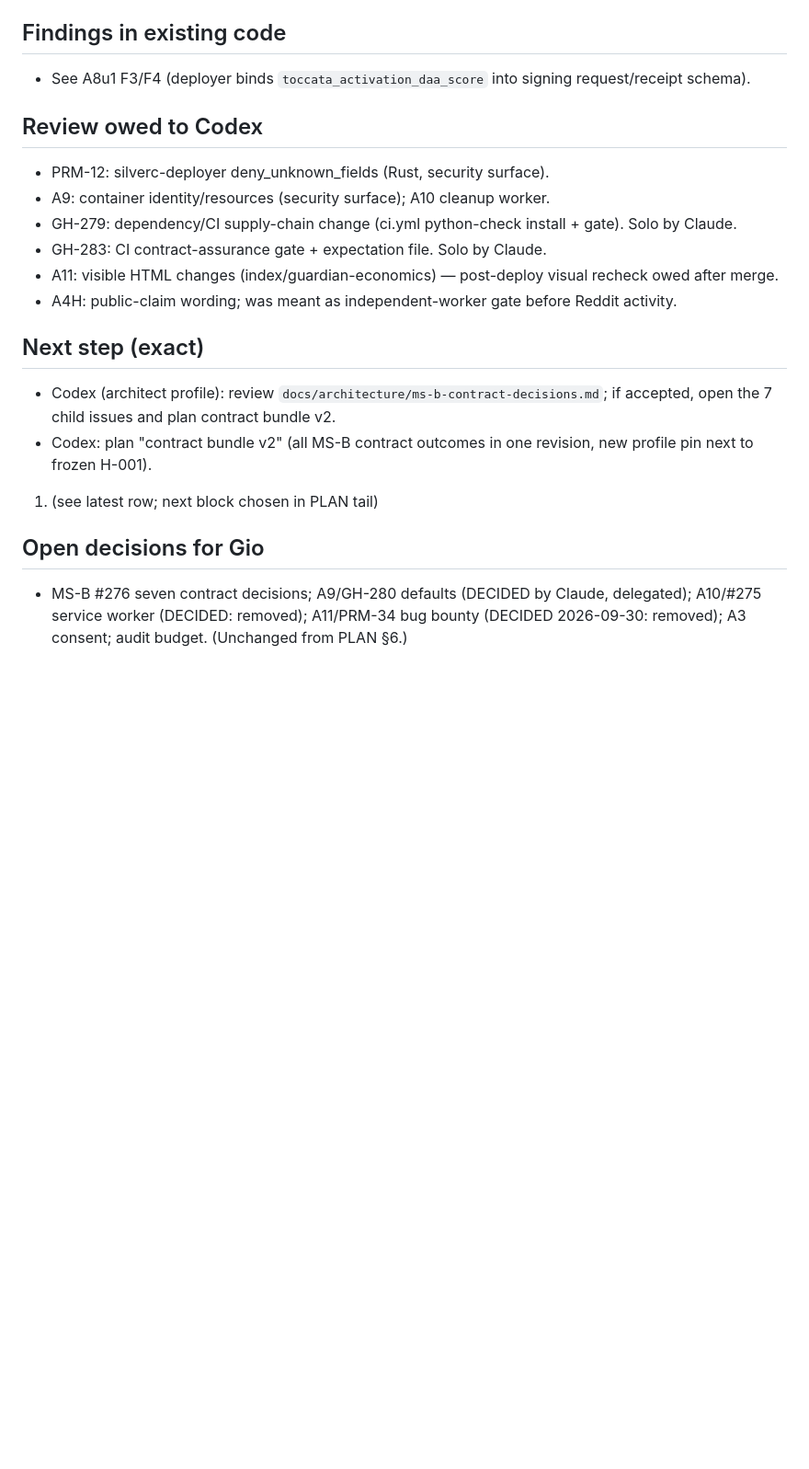
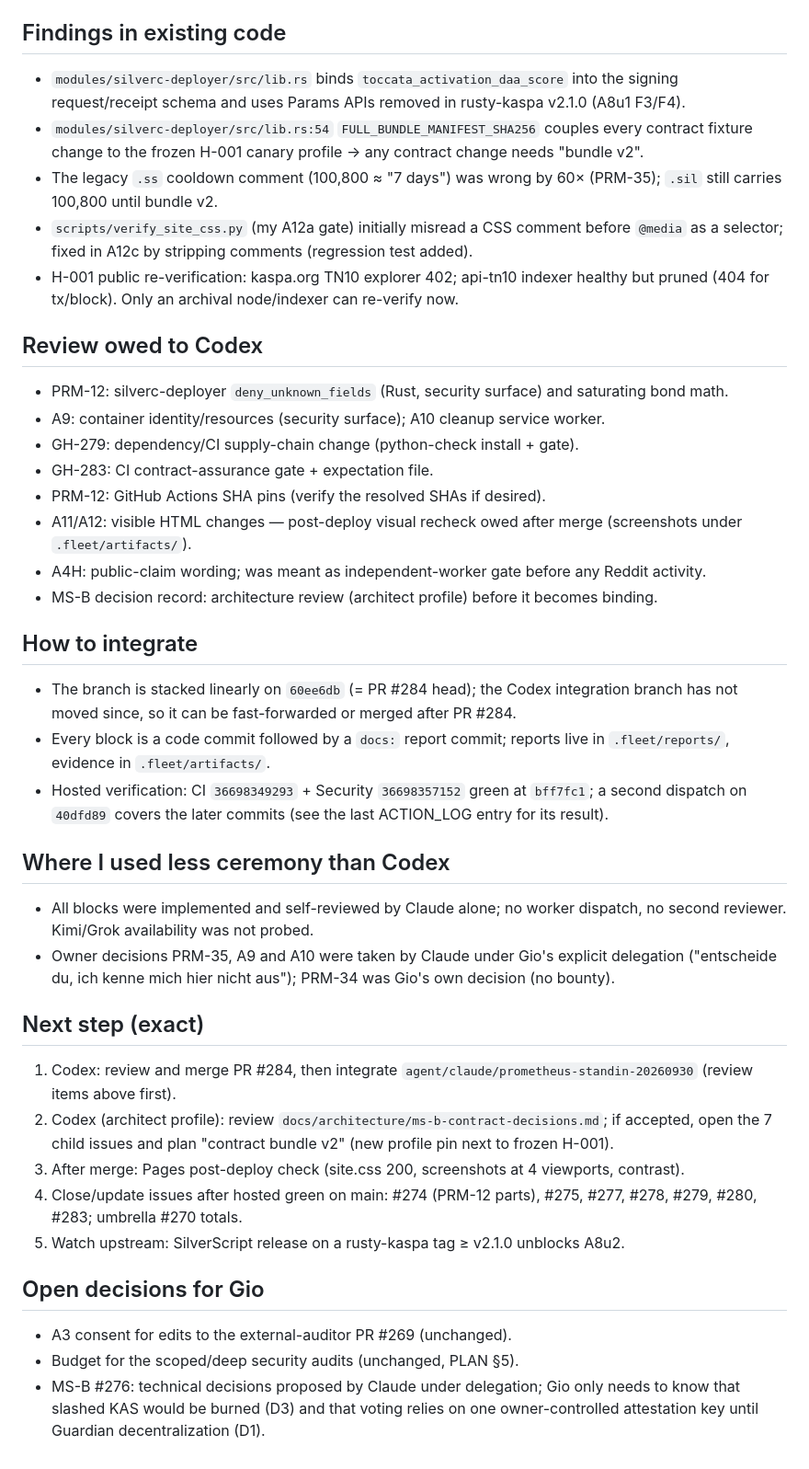
Before and after one commit to NeaBouli/prometheus-, a Markdown page: .fleet/HANDOVER-CLAUDE-20260930.md, the part around the change. Shown at 92% size. Rendered like a GitHub page; blank space fills up the shorter version.

Commit message:
docs: restructure stand-in handover for Codex (findings, review, integration, next steps)
Co-Authored-By: Claude Opus 5.5 <noreply@anthropic.com>

```diff
--- a/.fleet/HANDOVER-CLAUDE-20260930.md
+++ b/.fleet/HANDOVER-CLAUDE-20260930.md
@@ -52,21 +52,55 @@ Goal: continue exactly from the hand-back point without re-research.
 - Tests: see per-block reports. Hosted: CI `36698349293` + Security `36698357152` all green at `bff7fc1` (workflow_dispatch, no PR). `f737c7b` (action SHA pins) needs one hosted run.
 
 ## Findings in existing code
-- See A8u1 F3/F4 (deployer binds `toccata_activation_daa_score` into signing request/receipt schema).
+- `modules/silverc-deployer/src/lib.rs` binds `toccata_activation_daa_score` into the signing
+  request/receipt schema and uses Params APIs removed in rusty-kaspa v2.1.0 (A8u1 F3/F4).
+- `modules/silverc-deployer/src/lib.rs:54` `FULL_BUNDLE_MANIFEST_SHA256` couples every contract
+  fixture change to the frozen H-001 canary profile → any contract change needs "bundle v2".
+- The legacy `.ss` cooldown comment (100,800 ≈ "7 days") was wrong by 60× (PRM-35); `.sil` still
+  carries 100,800 until bundle v2.
+- `scripts/verify_site_css.py` (my A12a gate) initially misread a CSS comment before `@media` as a
+  selector; fixed in A12c by stripping comments (regression test added).
+- H-001 public re-verification: kaspa.org TN10 explorer 402; api-tn10 indexer healthy but pruned
+  (404 for tx/block). Only an archival node/indexer can re-verify now.
 
 ## Review owed to Codex
-- PRM-12: silverc-deployer deny_unknown_fields (Rust, security surface).
-- A9: container identity/resources (security surface); A10 cleanup worker.
-- GH-279: dependency/CI supply-chain change (ci.yml python-check install + gate). Solo by Claude.
-- GH-283: CI contract-assurance gate + expectation file. Solo by Claude.
-- A11: visible HTML changes (index/guardian-economics) — post-deploy visual recheck owed after merge.
-- A4H: public-claim wording; was meant as independent-worker gate before Reddit activity.
+- PRM-12: silverc-deployer `deny_unknown_fields` (Rust, security surface) and saturating bond math.
+- A9: container identity/resources (security surface); A10 cleanup service worker.
+- GH-279: dependency/CI supply-chain change (python-check install + gate).
+- GH-283: CI contract-assurance gate + expectation file.
+- PRM-12: GitHub Actions SHA pins (verify the resolved SHAs if desired).
+- A11/A12: visible HTML changes — post-deploy visual recheck owed after merge (screenshots under
+  `.fleet/artifacts/`).
+- A4H: public-claim wording; was meant as independent-worker gate before any Reddit activity.
+- MS-B decision record: architecture review (architect profile) before it becomes binding.
+
+## How to integrate
+- The branch is stacked linearly on `60ee6db` (= PR #284 head); the Codex integration branch has
+  not moved since, so it can be fast-forwarded or merged after PR #284.
+- Every block is a code commit followed by a `docs:` report commit; reports live in
+  `.fleet/reports/`, evidence in `.fleet/artifacts/`.
+- Hosted verification: CI `36698349293` + Security `36698357152` green at `bff7fc1`; a second
+  dispatch on `40dfd89` covers the later commits (see the last ACTION_LOG entry for its result).
+
+## Where I used less ceremony than Codex
+- All blocks were implemented and self-reviewed by Claude alone; no worker dispatch, no second
+  reviewer. Kimi/Grok availability was not probed.
+- Owner decisions PRM-35, A9 and A10 were taken by Claude under Gio's explicit delegation
+  ("entscheide du, ich kenne mich hier nicht aus"); PRM-34 was Gio's own decision (no bounty).
 
 ## Next step (exact)
-- Codex (architect profile): review `docs/architecture/ms-b-contract-decisions.md`; if accepted, open the 7 child issues and plan contract bundle v2.
-- Codex: plan "contract bundle v2" (all MS-B contract outcomes in one revision, new profile pin next to frozen H-001).
-1. (see latest row; next block chosen in PLAN tail)
+1. Codex: review and merge PR #284, then integrate `agent/claude/prometheus-standin-20260930`
+   (review items above first).
+2. Codex (architect profile): review `docs/architecture/ms-b-contract-decisions.md`; if accepted,
+   open the 7 child issues and plan "contract bundle v2" (new profile pin next to frozen H-001).
+3. After merge: Pages post-deploy check (site.css 200, screenshots at 4 viewports, contrast).
+4. Close/update issues after hosted green on main: #274 (PRM-12 parts), #275, #277, #278, #279,
+   #280, #283; umbrella #270 totals.
+5. Watch upstream: SilverScript release on a rusty-kaspa tag ≥ v2.1.0 unblocks A8u2.
 
 ## Open decisions for Gio
-- MS-B #276 seven contract decisions; A9/GH-280 defaults (DECIDED by Claude, delegated); A10/#275 service worker (DECIDED: removed); A11/PRM-34 bug bounty (DECIDED 2026-09-30: removed);
-  A3 consent; audit budget. (Unchanged from PLAN §6.)
+- A3 consent for edits to the external-auditor PR #269 (unchanged).
+- Budget for the scoped/deep security audits (unchanged, PLAN §5).
+- MS-B #276: technical decisions proposed by Claude under delegation; Gio only needs to know that
+  slashed KAS would be burned (D3) and that voting relies on one owner-controlled attestation key
+  until Guardian decentralization (D1).
```
